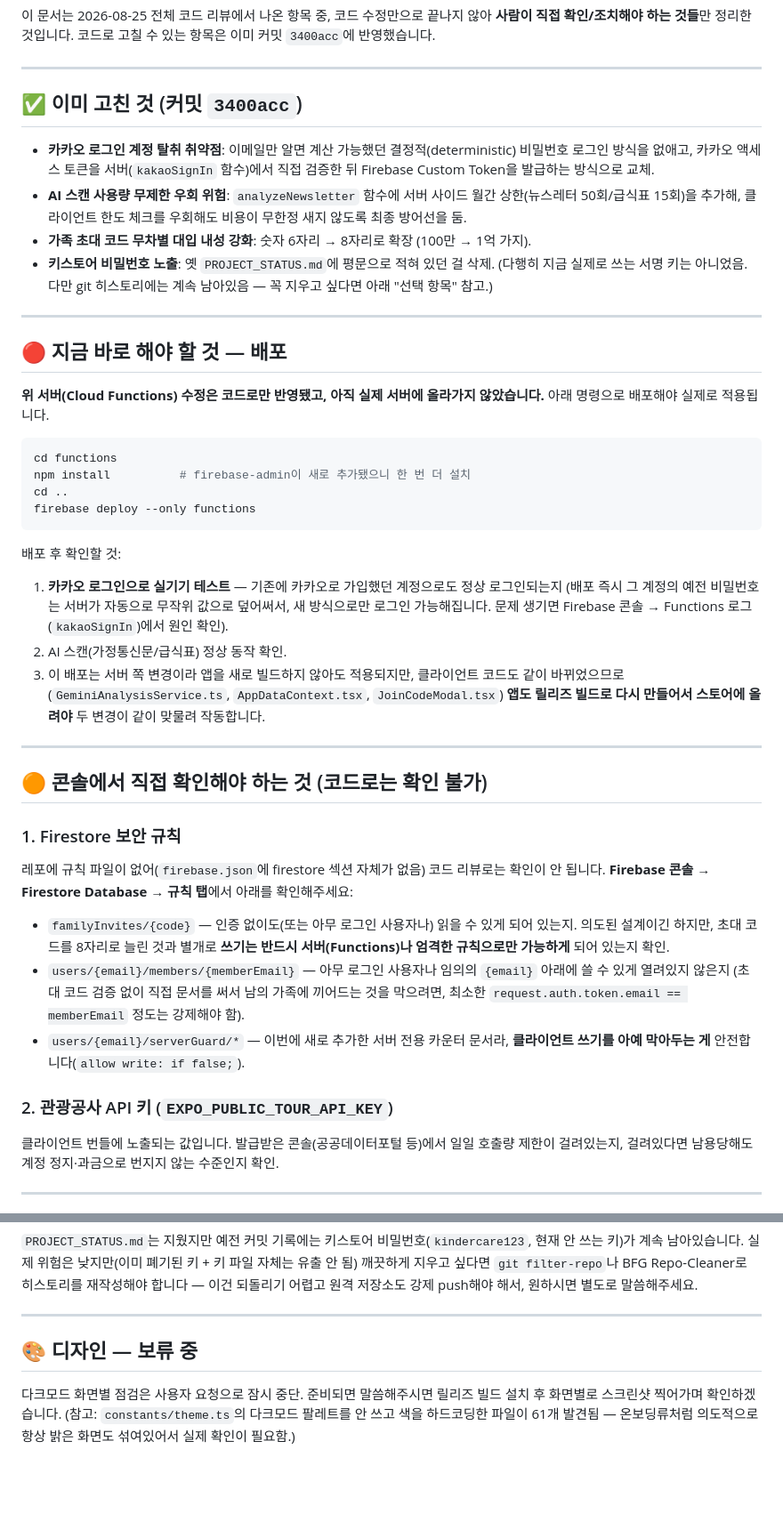
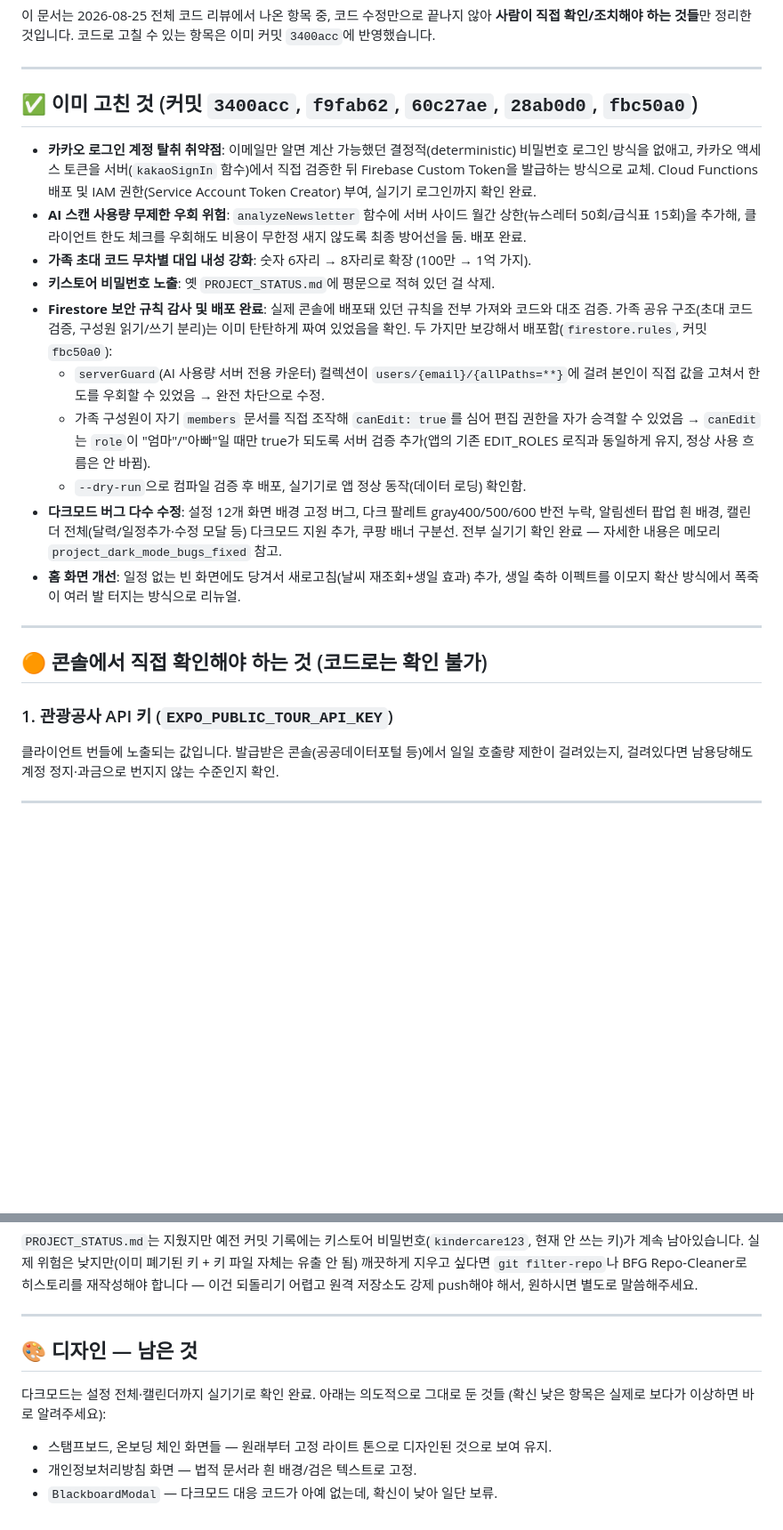
Before and after one commit to gogodaino07-jpg/kindercare, a Markdown page: SECURITY_TODO.md, 2 parts joined by grey strips. Shown at 89% size. GitHub-like rendering; blank space fills up the shorter version.

Commit message:
docs: 출시 전 점검 문서 최신화
완료된 보안/다크모드 항목 반영, 남은 항목만 간결하게 정리.

Co-Authored-By: Claude Sonnet 5 <noreply@anthropic.com>

````diff
--- a/SECURITY_TODO.md
+++ b/SECURITY_TODO.md
@@ -6,59 +6,38 @@
 
 ---
 
-## ✅ 이미 고친 것 (커밋 `3400acc`)
+## ✅ 이미 고친 것 (커밋 `3400acc`, `f9fab62`, `60c27ae`, `28ab0d0`, `fbc50a0`)
 
 - **카카오 로그인 계정 탈취 취약점**: 이메일만 알면 계산 가능했던 결정적(deterministic)
   비밀번호 로그인 방식을 없애고, 카카오 액세스 토큰을 서버(`kakaoSignIn` 함수)에서
-  직접 검증한 뒤 Firebase Custom Token을 발급하는 방식으로 교체.
+  직접 검증한 뒤 Firebase Custom Token을 발급하는 방식으로 교체. Cloud Functions 배포
+  및 IAM 권한(Service Account Token Creator) 부여, 실기기 로그인까지 확인 완료.
 - **AI 스캔 사용량 무제한 우회 위험**: `analyzeNewsletter` 함수에 서버 사이드 월간
   상한(뉴스레터 50회/급식표 15회)을 추가해, 클라이언트 한도 체크를 우회해도 비용이
-  무한정 새지 않도록 최종 방어선을 둠.
+  무한정 새지 않도록 최종 방어선을 둠. 배포 완료.
 - **가족 초대 코드 무차별 대입 내성 강화**: 숫자 6자리 → 8자리로 확장 (100만 → 1억 가지).
 - **키스토어 비밀번호 노출**: 옛 `PROJECT_STATUS.md`에 평문으로 적혀 있던 걸 삭제.
-  (다행히 지금 실제로 쓰는 서명 키는 아니었음. 다만 git 히스토리에는 계속 남아있음 —
-  꼭 지우고 싶다면 아래 "선택 항목" 참고.)
-
----
-
-## 🔴 지금 바로 해야 할 것 — 배포
-
-**위 서버(Cloud Functions) 수정은 코드로만 반영됐고, 아직 실제 서버에 올라가지 않았습니다.**
-아래 명령으로 배포해야 실제로 적용됩니다.
-
-```bash
-cd functions
-npm install          # firebase-admin이 새로 추가됐으니 한 번 더 설치
-cd ..
-firebase deploy --only functions
-```
-
-배포 후 확인할 것:
-1. **카카오 로그인으로 실기기 테스트** — 기존에 카카오로 가입했던 계정으로도 정상 로그인되는지
-   (배포 즉시 그 계정의 예전 비밀번호는 서버가 자동으로 무작위 값으로 덮어써서, 새 방식으로만
-   로그인 가능해집니다. 문제 생기면 Firebase 콘솔 → Functions 로그(`kakaoSignIn`)에서 원인 확인).
-2. AI 스캔(가정통신문/급식표) 정상 동작 확인.
-3. 이 배포는 서버 쪽 변경이라 앱을 새로 빌드하지 않아도 적용되지만, 클라이언트 코드도
-   같이 바뀌었으므로(`GeminiAnalysisService.ts`, `AppDataContext.tsx`, `JoinCodeModal.tsx`)
-   **앱도 릴리즈 빌드로 다시 만들어서 스토어에 올려야** 두 변경이 같이 맞물려 작동합니다.
+- **Firestore 보안 규칙 감사 및 배포 완료**: 실제 콘솔에 배포돼 있던 규칙을 전부 가져와
+  코드와 대조 검증. 가족 공유 구조(초대 코드 검증, 구성원 읽기/쓰기 분리)는 이미 탄탄하게
+  짜여 있었음을 확인. 두 가지만 보강해서 배포함(`firestore.rules`, 커밋 `fbc50a0`):
+  - `serverGuard`(AI 사용량 서버 전용 카운터) 컬렉션이 `users/{email}/{allPaths=**}`에
+    걸려 본인이 직접 값을 고쳐서 한도를 우회할 수 있었음 → 완전 차단으로 수정.
+  - 가족 구성원이 자기 `members` 문서를 직접 조작해 `canEdit: true`를 심어 편집 권한을
+    자가 승격할 수 있었음 → `canEdit`는 `role`이 "엄마"/"아빠"일 때만 true가 되도록
+    서버 검증 추가(앱의 기존 EDIT_ROLES 로직과 동일하게 유지, 정상 사용 흐름은 안 바뀜).
+  - `--dry-run`으로 컴파일 검증 후 배포, 실기기로 앱 정상 동작(데이터 로딩) 확인함.
+- **다크모드 버그 다수 수정**: 설정 12개 화면 배경 고정 버그, 다크 팔레트 gray400/500/600
+  반전 누락, 알림센터 팝업 흰 배경, 캘린더 전체(달력/일정추가·수정 모달 등) 다크모드 지원
+  추가, 쿠팡 배너 구분선. 전부 실기기 확인 완료 — 자세한 내용은 메모리
+  `project_dark_mode_bugs_fixed` 참고.
+- **홈 화면 개선**: 일정 없는 빈 화면에도 당겨서 새로고침(날씨 재조회+생일 효과) 추가,
+  생일 축하 이펙트를 이모지 확산 방식에서 폭죽이 여러 발 터지는 방식으로 리뉴얼.
 
 ---
 
 ## 🟠 콘솔에서 직접 확인해야 하는 것 (코드로는 확인 불가)
 
-### 1. Firestore 보안 규칙
-레포에 규칙 파일이 없어(`firebase.json`에 firestore 섹션 자체가 없음) 코드 리뷰로는 확인이
-안 됩니다. **Firebase 콘솔 → Firestore Database → 규칙 탭**에서 아래를 확인해주세요:
-- `familyInvites/{code}` — 인증 없이도(또는 아무 로그인 사용자나) 읽을 수 있게 되어 있는지.
-  의도된 설계이긴 하지만, 초대 코드를 8자리로 늘린 것과 별개로 **쓰기는 반드시 서버(Functions)나
-  엄격한 규칙으로만 가능하게** 되어 있는지 확인.
-- `users/{email}/members/{memberEmail}` — 아무 로그인 사용자나 임의의 `{email}` 아래에
-  쓸 수 있게 열려있지 않은지 (초대 코드 검증 없이 직접 문서를 써서 남의 가족에 끼어드는 것을
-  막으려면, 최소한 `request.auth.token.email == memberEmail` 정도는 강제해야 함).
-- `users/{email}/serverGuard/*` — 이번에 새로 추가한 서버 전용 카운터 문서라, **클라이언트
-  쓰기를 아예 막아두는 게** 안전합니다(`allow write: if false;`).
-
-### 2. 관광공사 API 키 (`EXPO_PUBLIC_TOUR_API_KEY`)
+### 1. 관광공사 API 키 (`EXPO_PUBLIC_TOUR_API_KEY`)
 클라이언트 번들에 노출되는 값입니다. 발급받은 콘솔(공공데이터포털 등)에서 일일 호출량
 제한이 걸려있는지, 걸려있다면 남용당해도 계정 정지·과금으로 번지지 않는 수준인지 확인.
 
@@ -86,9 +65,10 @@ firebase deploy --only functions
 
 ---
 
-## 🎨 디자인 — 보류 중
+## 🎨 디자인 — 남은 것
 
-다크모드 화면별 점검은 사용자 요청으로 잠시 중단. 준비되면 말씀해주시면 릴리즈 빌드
-설치 후 화면별로 스크린샷 찍어가며 확인하겠습니다. (참고: `constants/theme.ts`의
-다크모드 팔레트를 안 쓰고 색을 하드코딩한 파일이 61개 발견됨 — 온보딩류처럼 의도적으로
-항상 밝은 화면도 섞여있어서 실제 확인이 필요함.)
+다크모드는 설정 전체·캘린더까지 실기기로 확인 완료. 아래는 의도적으로 그대로 둔 것들
+(확신 낮은 항목은 실제로 보다가 이상하면 바로 알려주세요):
+- 스탬프보드, 온보딩 체인 화면들 — 원래부터 고정 라이트 톤으로 디자인된 것으로 보여 유지.
+- 개인정보처리방침 화면 — 법적 문서라 흰 배경/검은 텍스트로 고정.
+- `BlackboardModal` — 다크모드 대응 코드가 아예 없는데, 확신이 낮아 일단 보류.
````
